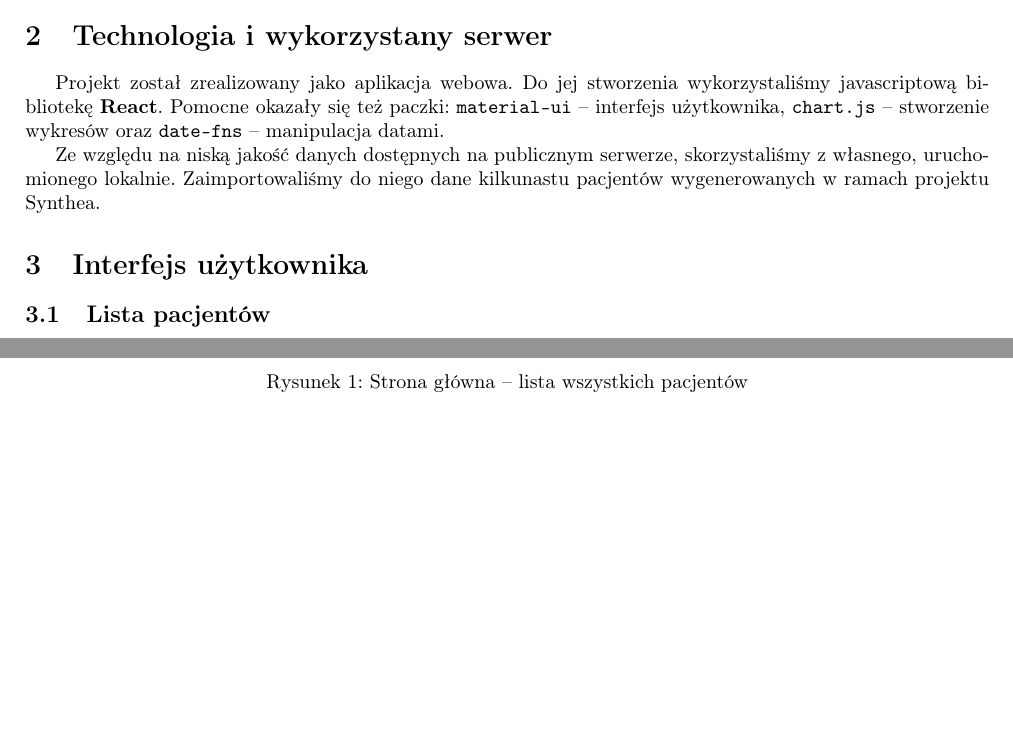
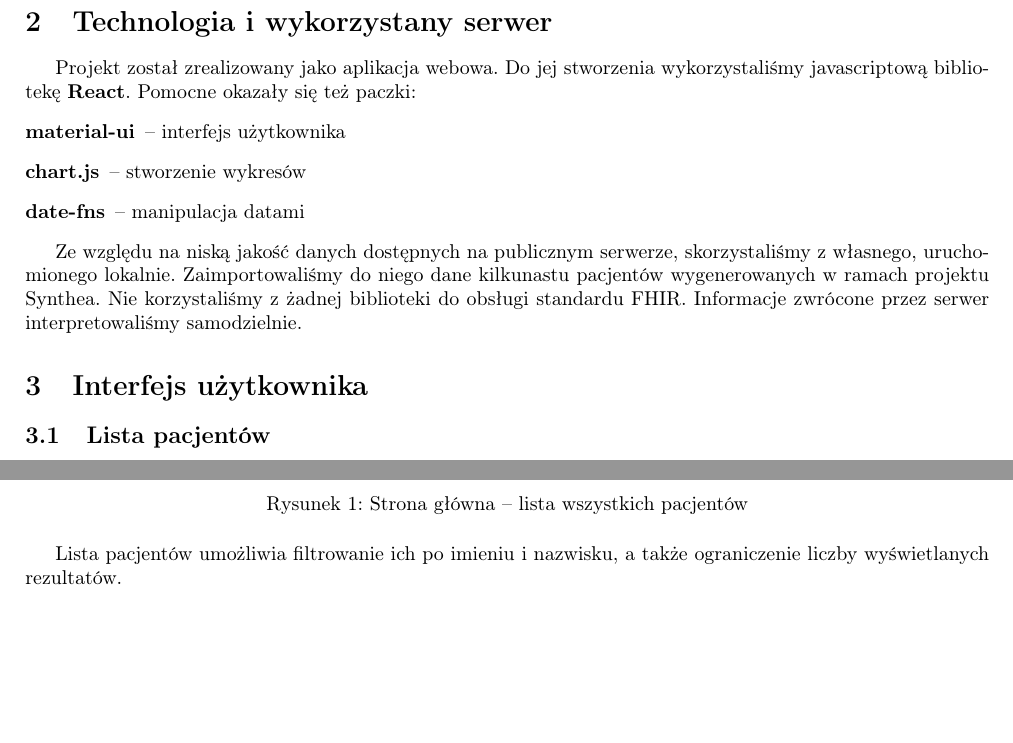
Before and after one commit to przemekxa/PatientCard, a LaTeX document (report/report.tex): two parts of page 1 of 4 before the commit and two parts of page 2 of 5 after it, joined at a grey line, cut so that both start at the same text, the shorter picture padded with empty space. Compiled offline with pdfLaTeX.

Commit message:
Report changes

```diff
--- a/report/report.tex
+++ b/report/report.tex
@@ -30,13 +32,17 @@
 		Projekt został zrealizowany jako aplikacja webowa.
 		Do jej stworzenia wykorzystaliśmy javascriptową bibliotekę \textbf{React}.
 		Pomocne okazały się też paczki:
-		\texttt{material-ui} -- interfejs użytkownika,
-		\texttt{chart.js} -- stworzenie wykresów oraz
-		\texttt{date-fns} -- manipulacja datami.
+		\begin{description}
+			\item[material-ui] -- interfejs użytkownika
+			\item[chart.js] -- stworzenie wykresów
+			\item[date-fns] -- manipulacja datami
+		\end{description}
 
 		Ze względu na niską jakość danych dostępnych na publicznym serwerze,
 		skorzystaliśmy z własnego, uruchomionego lokalnie.
 		Zaimportowaliśmy do niego dane kilkunastu pacjentów wygenerowanych w ramach projektu Synthea.
+		Nie korzystaliśmy z żadnej biblioteki do obsługi standardu FHIR.
+		Informacje zwrócone przez serwer interpretowaliśmy samodzielnie.
 
 	\section{Interfejs użytkownika}
 
@@ -47,6 +53,8 @@
 		\includegraphics[width=.8\linewidth]{img/list1.png}
 		\caption{Strona główna -- lista wszystkich pacjentów}
 	\end{figure}
+	Lista pacjentów umożliwia filtrowanie ich po imieniu i nazwisku,
+	a także ograniczenie liczby wyświetlanych rezultatów.
 
 	\begin{figure}[!h]
 		\centering
```
Also changed, not shown: report/report.pdf, report/report.tex (3 more changed lines).
